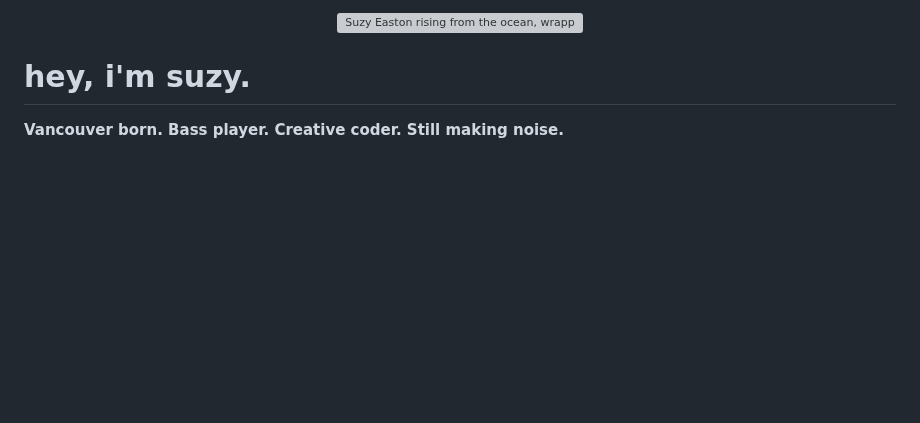
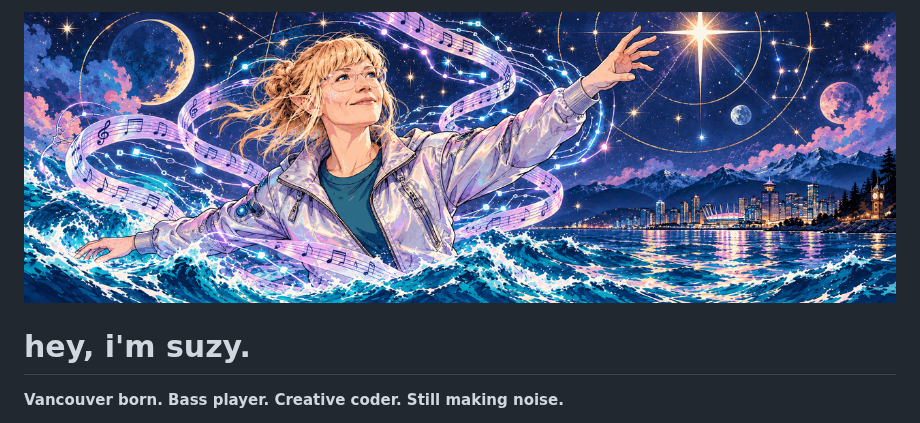
Before and after one commit to suzyeaston/suzyeaston, a Markdown page: README.md, the part around the change. Drawn GitHub-style; pictures changed too: assets/suzy-pacific.gif (added); blank space fills up the shorter version; grey boxes are pictures that could not be loaded.

Commit message:
Update Pacific profile banner with clothed cyber-alien artwork and starlight loop

```diff
--- a/README.md
+++ b/README.md
@@ -1,5 +1,5 @@
 <p align="center">
-  <img src="assets/suzy-pacific.png" width="100%" alt="Suzy Easton rising from the ocean, wrapped in musical ribbons and reaching toward the stars." />
+  <img src="assets/suzy-pacific.gif" width="100%" alt="Suzy in an iridescent flight jacket, reaching toward the stars above the Pacific and Vancouver skyline; gently twinkling lights." />
 </p>
 
 # hey, i'm suzy.
```
Also changed, not shown: 1 other file.
